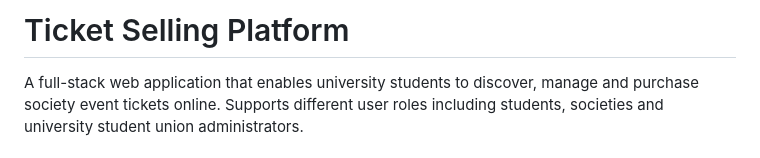
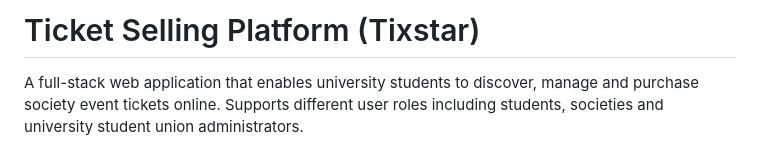
Before and after one commit to lynyi07/ticket-selling-platform, a Markdown page: README.md, the part around the change. Drawn GitHub-style.

Commit message:
Update readme title

```diff
--- a/README.md
+++ b/README.md
@@ -1,4 +1,4 @@
-# Ticket Selling Platform
+# Ticket Selling Platform (Tixstar)
 
 A full-stack web application that enables university students to discover, manage and purchase society event tickets online. Supports different user roles including students, societies and university student union administrators.
 
```
